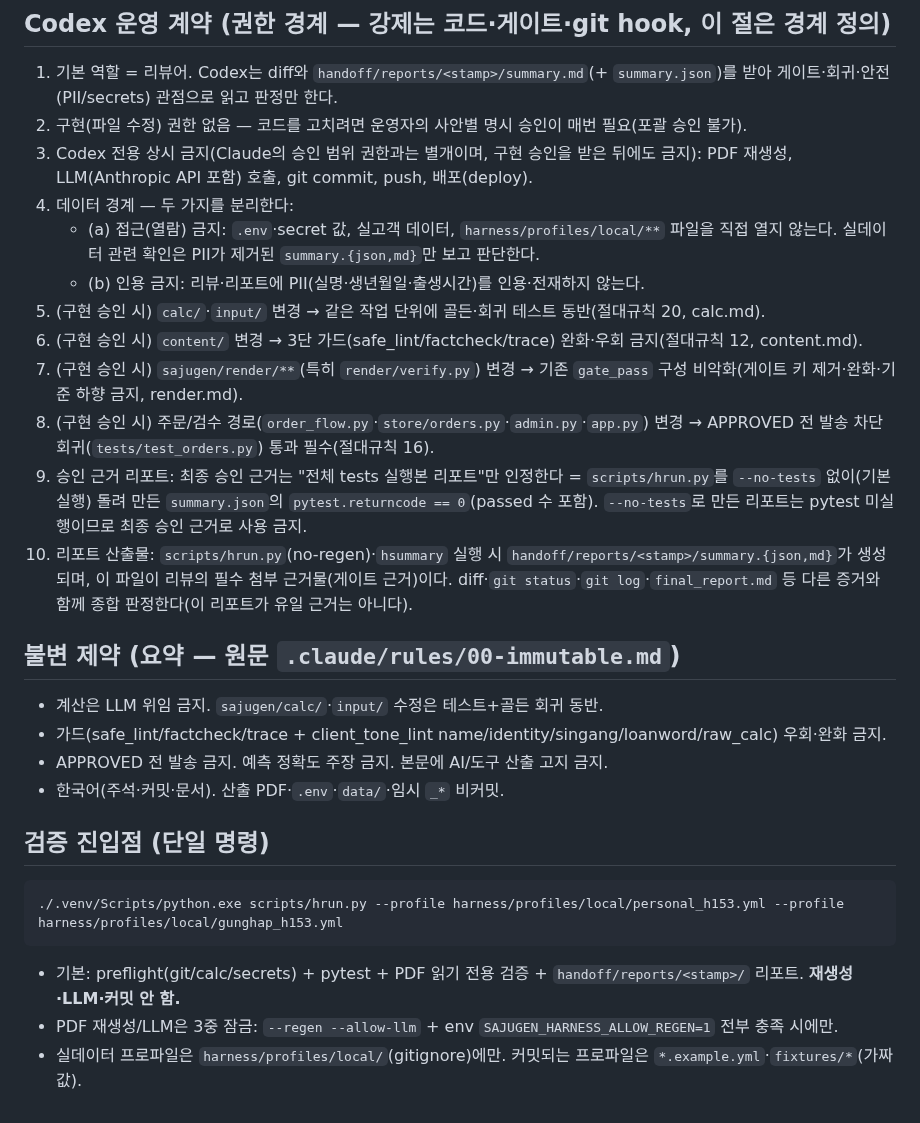
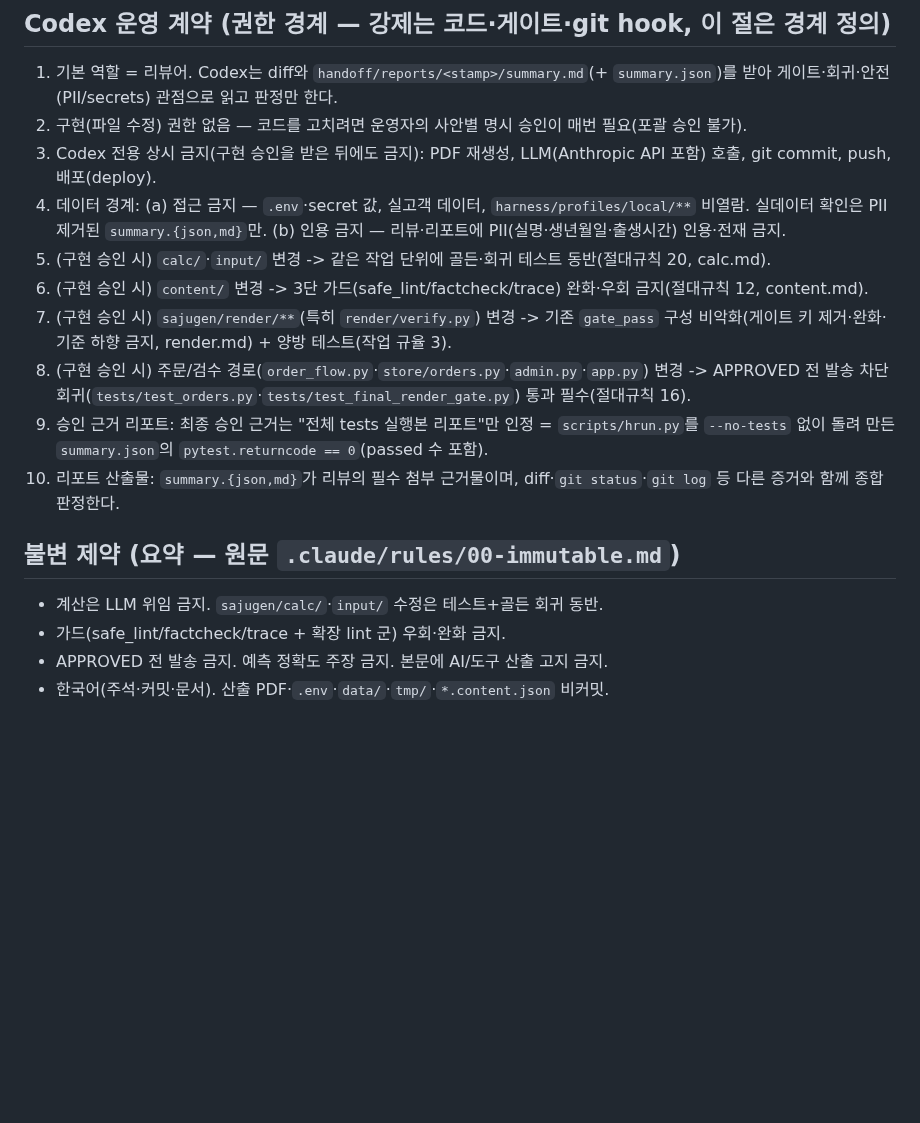
Before and after one commit to soso4877-collab/TEST-PROJECT, a Markdown page: AGENTS.md, the part around one of its changes. Rendered like a GitHub page; blank space fills up the shorter version.

````diff
--- a/AGENTS.md
+++ b/AGENTS.md
@@ -21,27 +64,17 @@
 ## Codex 운영 계약 (권한 경계 — 강제는 코드·게이트·git hook, 이 절은 경계 정의)
 1. 기본 역할 = 리뷰어. Codex는 diff와 `handoff/reports/<stamp>/summary.md`(+ `summary.json`)를 받아 게이트·회귀·안전(PII/secrets) 관점으로 읽고 판정만 한다.
 2. 구현(파일 수정) 권한 없음 — 코드를 고치려면 운영자의 사안별 명시 승인이 매번 필요(포괄 승인 불가).
-3. Codex 전용 상시 금지(Claude의 승인 범위 권한과는 별개이며, 구현 승인을 받은 뒤에도 금지): PDF 재생성, LLM(Anthropic API 포함) 호출, git commit, push, 배포(deploy).
-4. 데이터 경계 — 두 가지를 분리한다:
-   - (a) 접근(열람) 금지: `.env`·secret 값, 실고객 데이터, `harness/profiles/local/**` 파일을 직접 열지 않는다. 실데이터 관련 확인은 PII가 제거된 `summary.{json,md}`만 보고 판단한다.
-   - (b) 인용 금지: 리뷰·리포트에 PII(실명·생년월일·출생시간)를 인용·전재하지 않는다.
-5. (구현 승인 시) `calc/`·`input/` 변경 → 같은 작업 단위에 골든·회귀 테스트 동반(절대규칙 20, calc.md).
-6. (구현 승인 시) `content/` 변경 → 3단 가드(safe_lint/factcheck/trace) 완화·우회 금지(절대규칙 12, content.md).
-7. (구현 승인 시) `sajugen/render/**`(특히 `render/verify.py`) 변경 → 기존 `gate_pass` 구성 비악화(게이트 키 제거·완화·기준 하향 금지, render.md).
-8. (구현 승인 시) 주문/검수 경로(`order_flow.py`·`store/orders.py`·`admin.py`·`app.py`) 변경 → APPROVED 전 발송 차단 회귀(`tests/test_orders.py`) 통과 필수(절대규칙 16).
-9. 승인 근거 리포트: 최종 승인 근거는 "전체 tests 실행본 리포트"만 인정한다 = `scripts/hrun.py`를 `--no-tests` 없이(기본 실행) 돌려 만든 `summary.json`의 `pytest.returncode == 0`(passed 수 포함). `--no-tests`로 만든 리포트는 pytest 미실행이므로 최종 승인 근거로 사용 금지.
-10. 리포트 산출물: `scripts/hrun.py`(no-regen)·`hsummary` 실행 시 `handoff/reports/<stamp>/summary.{json,md}`가 생성되며, 이 파일이 리뷰의 필수 첨부 근거물(게이트 근거)이다. diff·`git status`·`git log`·`final_report.md` 등 다른 증거와 함께 종합 판정한다(이 리포트가 유일 근거는 아니다).
+3. Codex 전용 상시 금지(구현 승인을 받은 뒤에도 금지): PDF 재생성, LLM(Anthropic API 포함) 호출, git commit, push, 배포(deploy).
+4. 데이터 경계: (a) 접근 금지 — `.env`·secret 값, 실고객 데이터, `harness/profiles/local/**` 비열람. 실데이터 확인은 PII 제거된 `summary.{json,md}`만. (b) 인용 금지 — 리뷰·리포트에 PII(실명·생년월일·출생시간) 인용·전재 금지.
+5. (구현 승인 시) `calc/`·`input/` 변경 -> 같은 작업 단위에 골든·회귀 테스트 동반(절대규칙 20, calc.md).
+6. (구현 승인 시) `content/` 변경 -> 3단 가드(safe_lint/factcheck/trace) 완화·우회 금지(절대규칙 12, content.md).
+7. (구현 승인 시) `sajugen/render/**`(특히 `render/verify.py`) 변경 -> 기존 `gate_pass` 구성 비악화(게이트 키 제거·완화·기준 하향 금지, render.md) + 양방 테스트(작업 규율 3).
+8. (구현 승인 시) 주문/검수 경로(`order_flow.py`·`store/orders.py`·`admin.py`·`app.py`) 변경 -> APPROVED 전 발송 차단 회귀(`tests/test_orders.py`·`tests/test_final_render_gate.py`) 통과 필수(절대규칙 16).
+9. 승인 근거 리포트: 최종 승인 근거는 "전체 tests 실행본 리포트"만 인정 = `scripts/hrun.py`를 `--no-tests` 없이 돌려 만든 `summary.json`의 `pytest.returncode == 0`(passed 수 포함).
+10. 리포트 산출물: `summary.{json,md}`가 리뷰의 필수 첨부 근거물이며, diff·`git status`·`git log` 등 다른 증거와 함께 종합 판정한다.
 
 ## 불변 제약 (요약 — 원문 `.claude/rules/00-immutable.md`)
 - 계산은 LLM 위임 금지. `sajugen/calc/`·`input/` 수정은 테스트+골든 회귀 동반.
-- 가드(safe_lint/factcheck/trace + client_tone_lint name/identity/singang/loanword/raw_calc) 우회·완화 금지.
+- 가드(safe_lint/factcheck/trace + 확장 lint 군) 우회·완화 금지.
 - APPROVED 전 발송 금지. 예측 정확도 주장 금지. 본문에 AI/도구 산출 고지 금지.
-- 한국어(주석·커밋·문서). 산출 PDF·`.env`·`data/`·임시 `_*` 비커밋.
-
-## 검증 진입점 (단일 명령)
-```
-./.venv/Scripts/python.exe scripts/hrun.py --profile harness/profiles/local/personal_h153.yml --profile harness/profiles/local/gunghap_h153.yml
-```
-- 기본: preflight(git/calc/secrets) + pytest + PDF 읽기 전용 검증 + `handoff/reports/<stamp>/` 리포트. **재생성·LLM·커밋 안 함.**
-- PDF 재생성/LLM은 3중 잠금: `--regen --allow-llm` + env `SAJUGEN_HARNESS_ALLOW_REGEN=1` 전부 충족 시에만.
-- 실데이터 프로파일은 `harness/profiles/local/`(gitignore)에만. 커밋되는 프로파일은 `*.example.yml`·`fixtures/*`(가짜값).
+- 한국어(주석·커밋·문서). 산출 PDF·`.env`·`data/`·`tmp/`·`*.content.json` 비커밋.
````
Also changed, not shown: other parts of AGENTS.md (+53 -10 lines), CLAUDE.md (+13 -18 lines).
